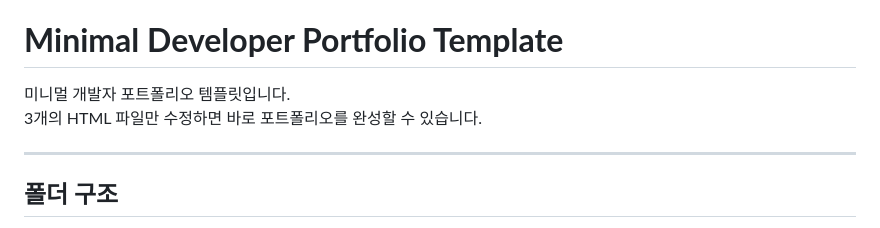
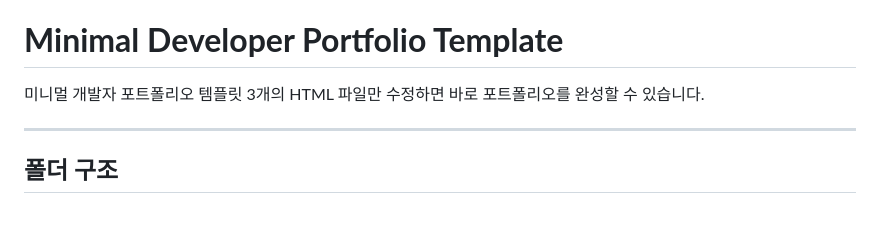
Before and after one commit to 202413059-cloud/site1, a Markdown page: README.md, the part around the change. GitHub-like rendering.

```diff
--- a/README.md
+++ b/README.md
@@ -1,6 +1,6 @@
 markdown
 # **Minimal Developer Portfolio Template**
-미니멀 개발자 포트폴리오 템플릿입니다.
+미니멀 개발자 포트폴리오 템플릿
 3개의 HTML 파일만 수정하면 바로 포트폴리오를 완성할 수 있습니다.
 
 ---
```
